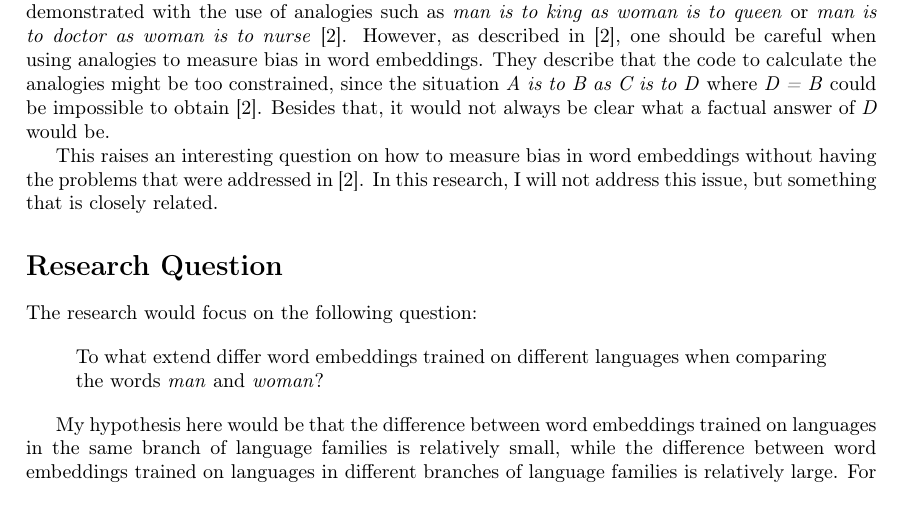
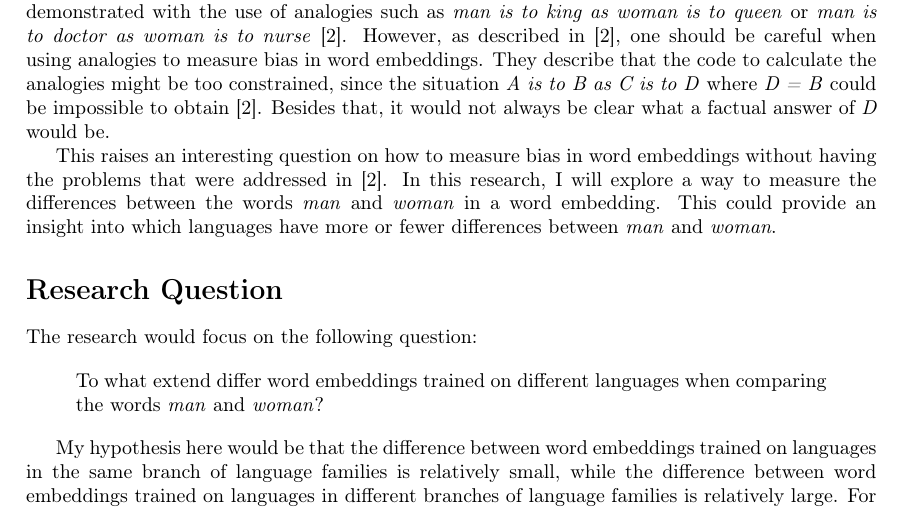
Before and after one commit to ThijsRay/cse3000, a LaTeX document (docs/research_plan/main.tex): part of page 1 of 2, cut so that both start at the same text. Compiled offline with pdfLaTeX.

Commit message:
Provide a bridge between the background of the research and the research question

```diff
--- a/docs/research_plan/main.tex
+++ b/docs/research_plan/main.tex
@@ -69,7 +69,10 @@ that, it would not always be clear what a factual answer of \textit{D} would be.
 
 This raises an interesting question on how to measure bias in word embeddings without
 having the problems that were addressed in~\cite{2019arXiv190509866N}.
-In this research, I will not address this issue, but something that is closely related.
+In this research, I will explore a way to measure the differences between the
+words \textit{man} and \textit{woman} in a word embedding. This could provide an
+insight into which languages have more or fewer differences between \textit{man} and
+\textit{woman}.
 
 \section*{Research Question}
 The research would focus on the following question:
```
